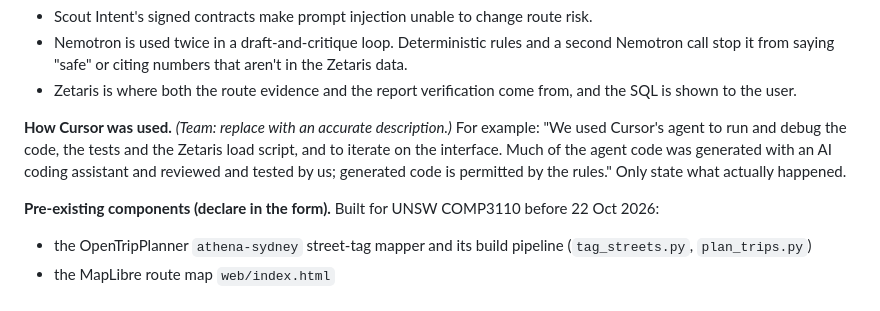
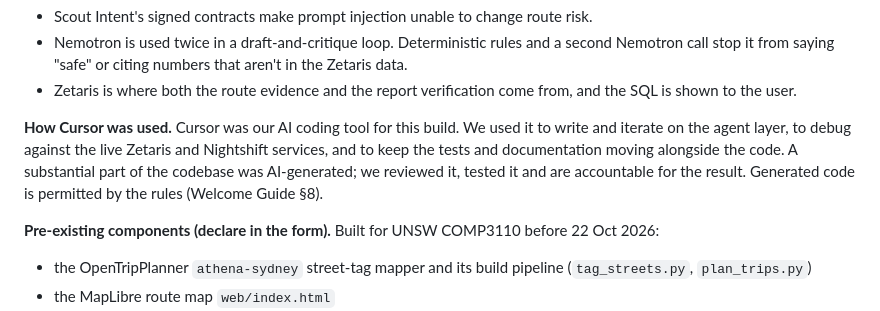
Before and after one commit to shuruthy24/Athena, a Markdown page: docs/submission/06_sponsor_technology.md, the part around the change. GitHub-like rendering.

```diff
--- a/docs/submission/06_sponsor_technology.md
+++ b/docs/submission/06_sponsor_technology.md
@@ -63,10 +63,7 @@ Every step in the "How Athena decided" trace shows the model that actually serve
 - Zetaris is where both the route evidence and the report verification come from, and the SQL is shown to the
   user.
 
-**How Cursor was used.** *(Team: replace with an accurate description.)* For example: "We used Cursor's agent
-to run and debug the code, the tests and the Zetaris load script, and to iterate on the interface. Much of the
-agent code was generated with an AI coding assistant and reviewed and tested by us; generated code is permitted
-by the rules." Only state what actually happened.
+**How Cursor was used.** Cursor was our AI coding tool for this build. We used it to write and iterate on the agent layer, to debug against the live Zetaris and Nightshift services, and to keep the tests and documentation moving alongside the code. A substantial part of the codebase was AI-generated; we reviewed it, tested it and are accountable for the result. Generated code is permitted by the rules (Welcome Guide §8).
 
 **Pre-existing components (declare in the form).**
 Built for UNSW COMP3110 before 22 Oct 2026:
```
